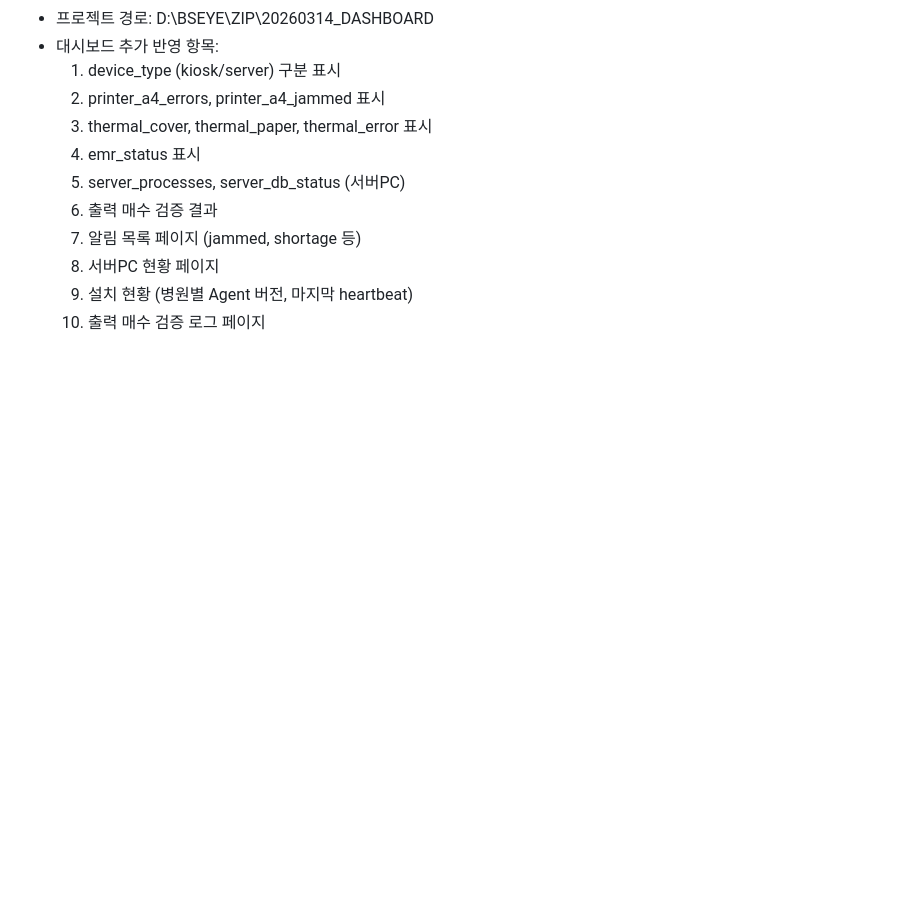
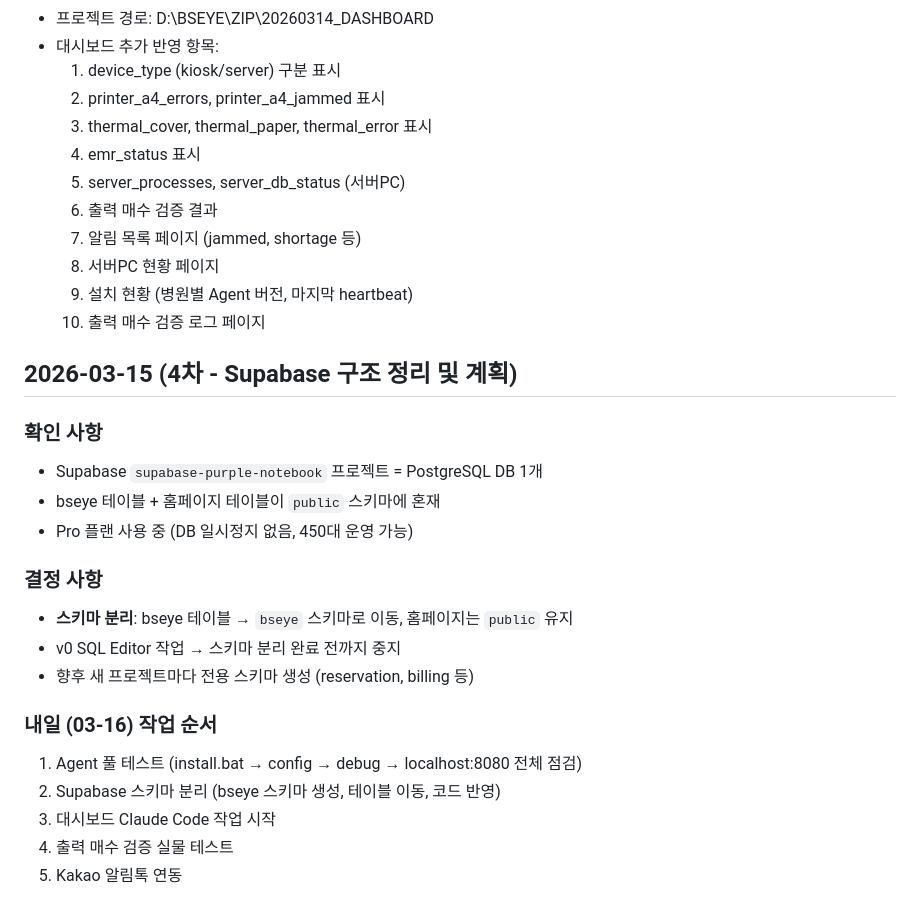
Before and after one commit to dolhanboss-han/kiosk-monitor, a Markdown page: WORK_LOG.md, the part around the change. GitHub-like rendering; blank space fills up the shorter version.

Commit message:
WORK_LOG: Supabase 스키마 분리 계획, 03-16 작업 순서

```diff
--- a/WORK_LOG.md
+++ b/WORK_LOG.md
@@ -447,3 +447,22 @@ hosp_cd, kiosk_id, agent_version, cpu_usage, memory_usage, disk_usage, os_versio
   8. 서버PC 현황 페이지
   9. 설치 현황 (병원별 Agent 버전, 마지막 heartbeat)
   10. 출력 매수 검증 로그 페이지
+
+## 2026-03-15 (4차 - Supabase 구조 정리 및 계획)
+
+### 확인 사항
+- Supabase `supabase-purple-notebook` 프로젝트 = PostgreSQL DB 1개
+- bseye 테이블 + 홈페이지 테이블이 `public` 스키마에 혼재
+- Pro 플랜 사용 중 (DB 일시정지 없음, 450대 운영 가능)
+
+### 결정 사항
+- **스키마 분리**: bseye 테이블 → `bseye` 스키마로 이동, 홈페이지는 `public` 유지
+- v0 SQL Editor 작업 → 스키마 분리 완료 전까지 중지
+- 향후 새 프로젝트마다 전용 스키마 생성 (reservation, billing 등)
+
+### 내일 (03-16) 작업 순서
+1. Agent 풀 테스트 (install.bat → config → debug → localhost:8080 전체 점검)
+2. Supabase 스키마 분리 (bseye 스키마 생성, 테이블 이동, 코드 반영)
+3. 대시보드 Claude Code 작업 시작
+4. 출력 매수 검증 실물 테스트
+5. Kakao 알림톡 연동
```
